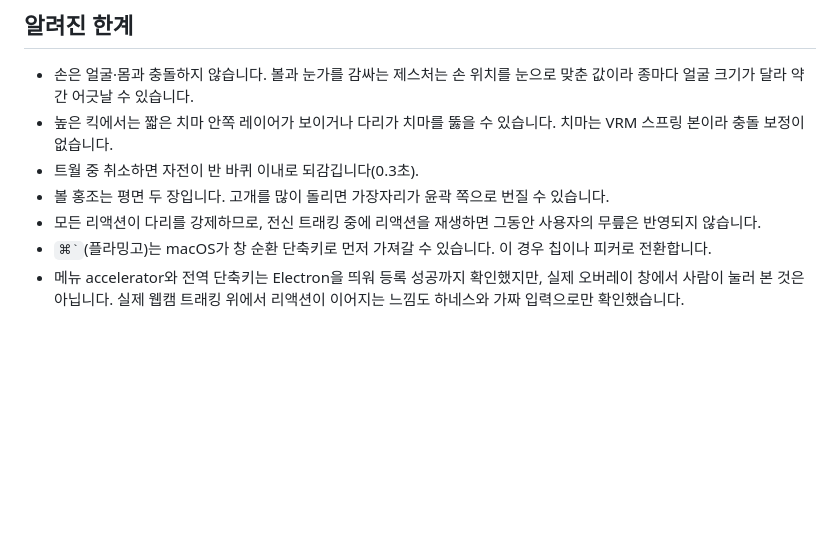
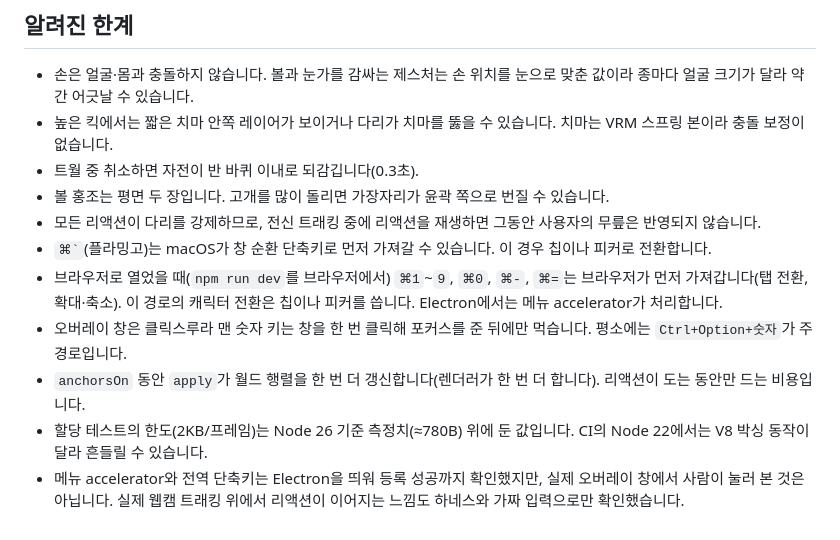
Before and after one commit to minwoo19930301/animal-hood-girl-vtuber, a Markdown page: docs/REACTIONS.md, the part around the change. Drawn GitHub-style; blank space fills up the shorter version.

Commit message:
docs: 리액션 알려진 한계 보강 (브라우저 ⌘숫자, 포커스, 할당 테스트 한도)

```diff
--- a/docs/REACTIONS.md
+++ b/docs/REACTIONS.md
@@ -156,4 +156,8 @@ harness.html?reaction=6&yaw=0.3                       트래킹 값을 같이
 - 볼 홍조는 평면 두 장입니다. 고개를 많이 돌리면 가장자리가 윤곽 쪽으로 번질 수 있습니다.
 - 모든 리액션이 다리를 강제하므로, 전신 트래킹 중에 리액션을 재생하면 그동안 사용자의 무릎은 반영되지 않습니다.
 - `` ⌘` ``(플라밍고)는 macOS가 창 순환 단축키로 먼저 가져갈 수 있습니다. 이 경우 칩이나 피커로 전환합니다.
+- 브라우저로 열었을 때(`npm run dev`를 브라우저에서) `⌘1`~`9`, `⌘0`, `⌘-`, `⌘=`는 브라우저가 먼저 가져갑니다(탭 전환, 확대·축소). 이 경로의 캐릭터 전환은 칩이나 피커를 씁니다. Electron에서는 메뉴 accelerator가 처리합니다.
+- 오버레이 창은 클릭스루라 맨 숫자 키는 창을 한 번 클릭해 포커스를 준 뒤에만 먹습니다. 평소에는 `Ctrl+Option+숫자`가 주 경로입니다.
+- `anchorsOn` 동안 `apply`가 월드 행렬을 한 번 더 갱신합니다(렌더러가 한 번 더 합니다). 리액션이 도는 동안만 드는 비용입니다.
+- 할당 테스트의 한도(2KB/프레임)는 Node 26 기준 측정치(≈780B) 위에 둔 값입니다. CI의 Node 22에서는 V8 박싱 동작이 달라 흔들릴 수 있습니다.
 - 메뉴 accelerator와 전역 단축키는 Electron을 띄워 등록 성공까지 확인했지만, 실제 오버레이 창에서 사람이 눌러 본 것은 아닙니다. 실제 웹캠 트래킹 위에서 리액션이 이어지는 느낌도 하네스와 가짜 입력으로만 확인했습니다.
```
